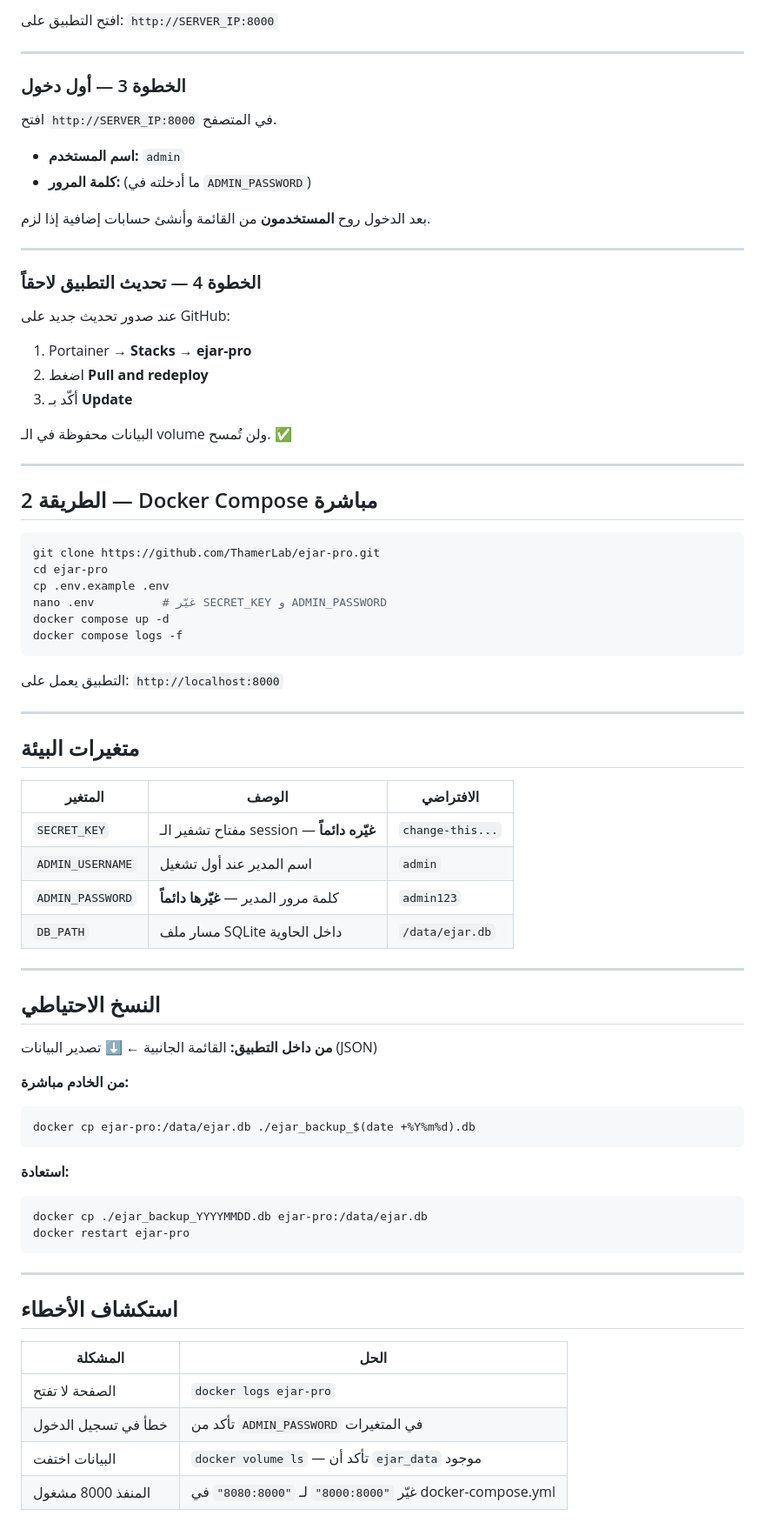
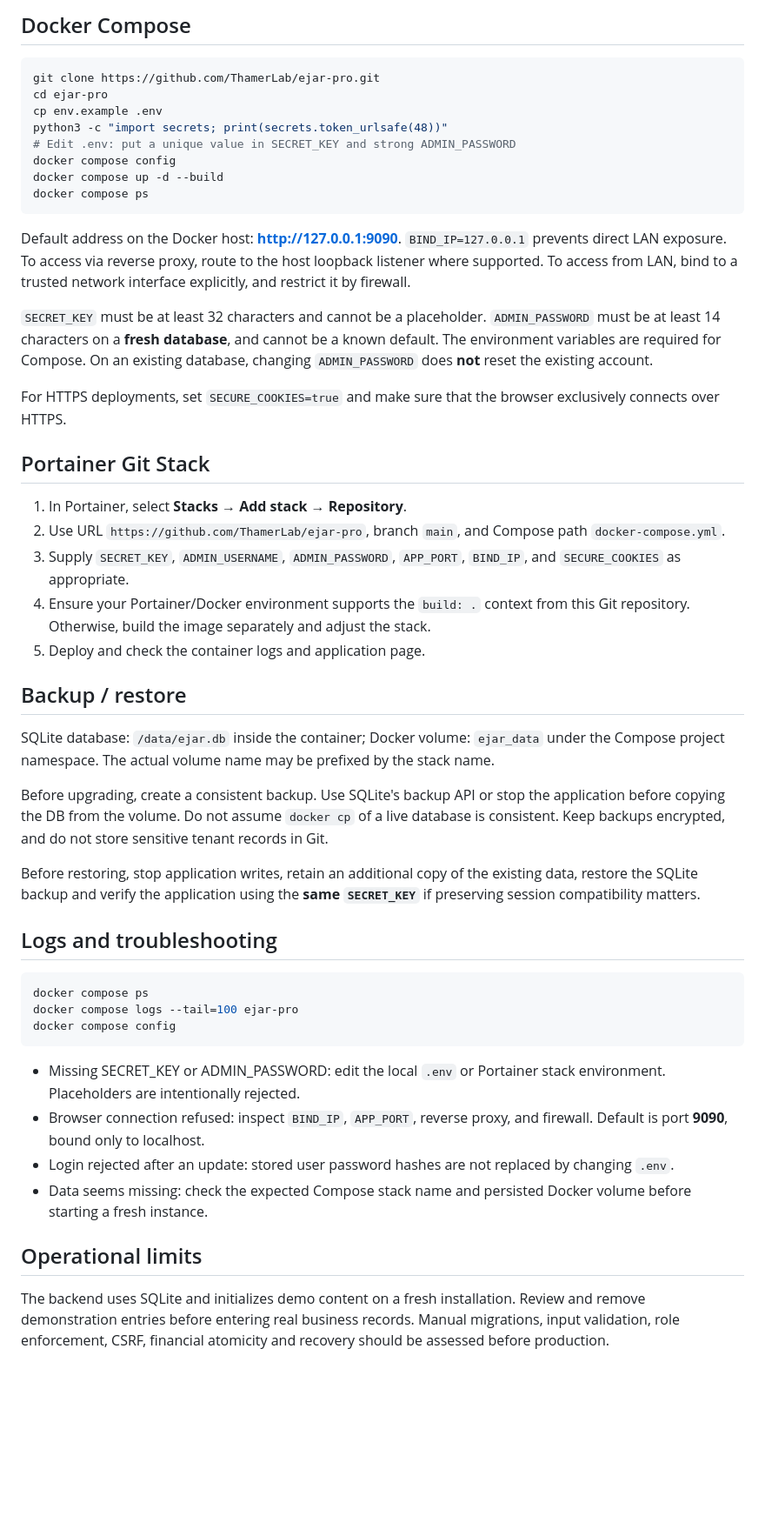
Before and after one commit to ThamerLab/ejar-pro, a Markdown page: DEPLOYMENT.md, the part around one of its changes. Shown at 87% size. GitHub-like rendering; blank space fills up the shorter version.

Commit message:
docs: correct Portainer, port, credential and consistent SQLite backup instructions

````diff
--- a/DEPLOYMENT.md
+++ b/DEPLOYMENT.md
@@ -64,79 +5,51 @@ ejar-pro
-افتح التطبيق على: `http://SERVER_IP:8000`
-
----
-
-### الخطوة 3 — أول دخول
-
-افتح `http://SERVER_IP:8000` في المتصفح.
-
-- **اسم المستخدم:** `admin`
-- **كلمة المرور:** (ما أدخلته في `ADMIN_PASSWORD`)
-
-بعد الدخول روح **المستخدمون** من القائمة وأنشئ حسابات إضافية إذا لزم.
-
----
-
-### الخطوة 4 — تحديث التطبيق لاحقاً
-
-عند صدور تحديث جديد على GitHub:
-
-1. Portainer → **Stacks** → **ejar-pro**
-2. اضغط **Pull and redeploy**
-3. أكّد بـ **Update**
-
-البيانات محفوظة في الـ volume ولن تُمسح. ✅
-
----
-
-## الطريقة 2 — Docker Compose مباشرة
+## Docker Compose
 
 ```bash
 git clone https://github.com/ThamerLab/ejar-pro.git
 cd ejar-pro
-cp .env.example .env
-nano .env          # غيّر SECRET_KEY و ADMIN_PASSWORD
-docker compose up -d
-docker compose logs -f
+cp env.example .env
+python3 -c "import secrets; print(secrets.token_urlsafe(48))"
+# Edit .env: put a unique value in SECRET_KEY and strong ADMIN_PASSWORD
+docker compose config
+docker compose up -d --build
+docker compose ps
 ```
 
-التطبيق يعمل على: `http://localhost:8000`
+Default address on the Docker host: **http://127.0.0.1:9090**. `BIND_IP=127.0.0.1` prevents direct LAN exposure. To access via reverse proxy, route to the host loopback listener where supported. To access from LAN, bind to a trusted network interface explicitly, and restrict it by firewall.
 
----
+`SECRET_KEY` must be at least 32 characters and cannot be a placeholder. `ADMIN_PASSWORD` must be at least 14 characters on a **fresh database**, and cannot be a known default. The environment variables are required for Compose. On an existing database, changing `ADMIN_PASSWORD` does **not** reset the existing account.
 
-## متغيرات البيئة
+For HTTPS deployments, set `SECURE_COOKIES=true` and make sure that the browser exclusively connects over HTTPS.
 
-| المتغير | الوصف | الافتراضي |
-|---------|-------|-----------|
-| `SECRET_KEY` | مفتاح تشفير الـ session — **غيّره دائماً** | `change-this...` |
-| `ADMIN_USERNAME` | اسم المدير عند أول تشغيل | `admin` |
-| `ADMIN_PASSWORD` | كلمة مرور المدير — **غيّرها دائماً** | `admin123` |
-| `DB_PATH` | مسار ملف SQLite داخل الحاوية | `/data/ejar.db` |
+## Portainer Git Stack
 
----
+1. In Portainer, select **Stacks → Add stack → Repository**.
+2. Use URL `https://github.com/ThamerLab/ejar-pro`, branch `main`, and Compose path `docker-compose.yml`.
+3. Supply `SECRET_KEY`, `ADMIN_USERNAME`, `ADMIN_PASSWORD`, `APP_PORT`, `BIND_IP`, and `SECURE_COOKIES` as appropriate.
+4. Ensure your Portainer/Docker environment supports the `build: .` context from this Git repository. Otherwise, build the image separately and adjust the stack.
+5. Deploy and check the container logs and application page.
 
-## النسخ الاحتياطي
+## Backup / restore
 
-**من داخل التطبيق:**
-القائمة الجانبية ← ⬇️ تصدير البيانات (JSON)
+SQLite database: `/data/ejar.db` inside the container; Docker volume: `ejar_data` under the Compose project namespace. The actual volume name may be prefixed by the stack name.
 
-**من الخادم مباشرة:**
+Before upgrading, create a consistent backup. Use SQLite's backup API or stop the application before copying the DB from the volume. Do not assume `docker cp` of a live database is consistent. Keep backups encrypted, and do not store sensitive tenant records in Git.
+
+Before restoring, stop application writes, retain an additional copy of the existing data, restore the SQLite backup and verify the application using the **same `SECRET_KEY`** if preserving session compatibility matters.
+
+## Logs and troubleshooting
+
 ```bash
-docker cp ejar-pro:/data/ejar.db ./ejar_backup_$(date +%Y%m%d).db
+docker compose ps
+docker compose logs --tail=100 ejar-pro
+docker compose config
 ```
 
-**استعادة:**
-```bash
-docker cp ./ejar_backup_YYYYMMDD.db ejar-pro:/data/ejar.db
-docker restart ejar-pro
-```
+- Missing SECRET_KEY or ADMIN_PASSWORD: edit the local `.env` or Portainer stack environment. Placeholders are intentionally rejected.
+- Browser connection refused: inspect `BIND_IP`, `APP_PORT`, reverse proxy, and firewall. Default is port **9090**, bound only to localhost.
+- Login rejected after an update: stored user password hashes are not replaced by changing `.env`.
+- Data seems missing: check the expected Compose stack name and persisted Docker volume before starting a fresh instance.
 
----
+## Operational limits
 
-## استكشاف الأخطاء
-
-| المشكلة | الحل |
-|---------|------|
-| الصفحة لا تفتح | `docker logs ejar-pro` |
-| خطأ في تسجيل الدخول | تأكد من `ADMIN_PASSWORD` في المتغيرات |
-| البيانات اختفت | `docker volume ls` — تأكد أن `ejar_data` موجود |
-| المنفذ 8000 مشغول | غيّر `"8000:8000"` لـ `"8080:8000"` في docker-compose.yml |
+The backend uses SQLite and initializes demo content on a fresh installation. Review and remove demonstration entries before entering real business records. Manual migrations, input validation, role enforcement, CSRF, financial atomicity and recovery should be assessed before production.
````
Also changed, not shown: other parts of DEPLOYMENT.md (+2 -61 lines).
